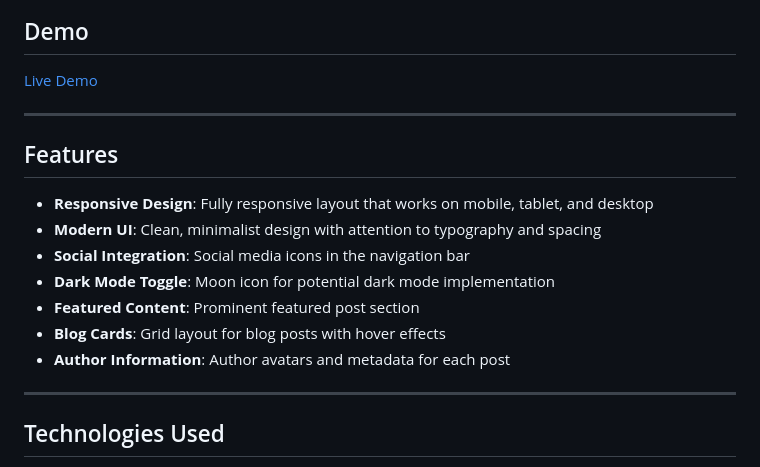
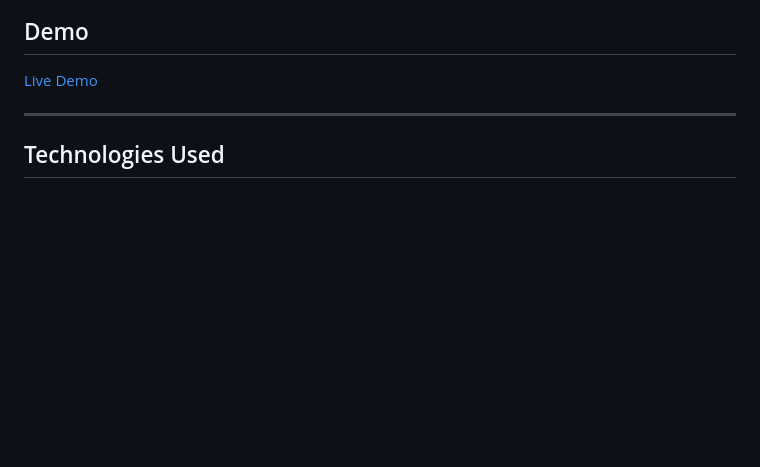
Before and after one commit to Mourya7603/CSS_Assignment, a Markdown page: README.md, the part around the change. Drawn GitHub-style; blank space fills up the shorter version.

```diff
--- a/README.md
+++ b/README.md
@@ -7,18 +7,6 @@ A modern, responsive blog template built with HTML and CSS, featuring a clean de
 ## Demo
 
 [Live Demo](https://css-assignment-mu.vercel.app/)
-
----
-
-## Features
-
-- **Responsive Design**: Fully responsive layout that works on mobile, tablet, and desktop
-- **Modern UI**: Clean, minimalist design with attention to typography and spacing
-- **Social Integration**: Social media icons in the navigation bar
-- **Dark Mode Toggle**: Moon icon for potential dark mode implementation
-- **Featured Content**: Prominent featured post section
-- **Blog Cards**: Grid layout for blog posts with hover effects
-- **Author Information**: Author avatars and metadata for each post
 
 ---
 
```
